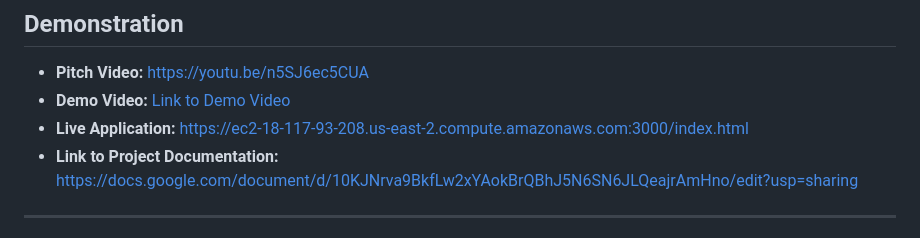
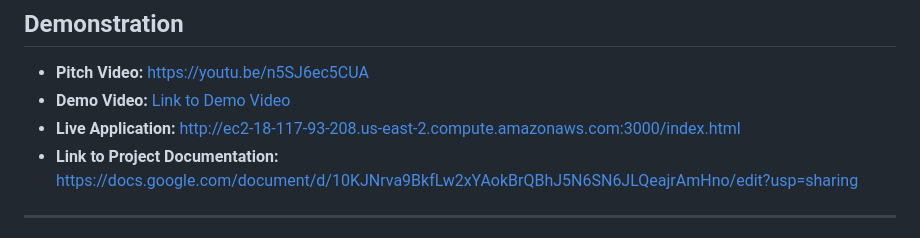
Before and after one commit to dalmeraz19/ECE413_FinalProject, a Markdown page: README.md, the part around the change. Rendered like a GitHub page.

```diff
--- a/README.md
+++ b/README.md
@@ -86,7 +86,7 @@ GitHub Repo Link: https://github.com/dalmeraz19/ECE413_FinalProject/
 ## Demonstration
 - **Pitch Video:** https://youtu.be/n5SJ6ec5CUA
 - **Demo Video:** [Link to Demo Video](#)
-- **Live Application:** https://ec2-18-117-93-208.us-east-2.compute.amazonaws.com:3000/index.html
+- **Live Application:** http://ec2-18-117-93-208.us-east-2.compute.amazonaws.com:3000/index.html
 - **Link to Project Documentation:** https://docs.google.com/document/d/10KJNrva9BkfLw2xYAokBrQBhJ5N6SN6JLQeajrAmHno/edit?usp=sharing
 
 ---
```
